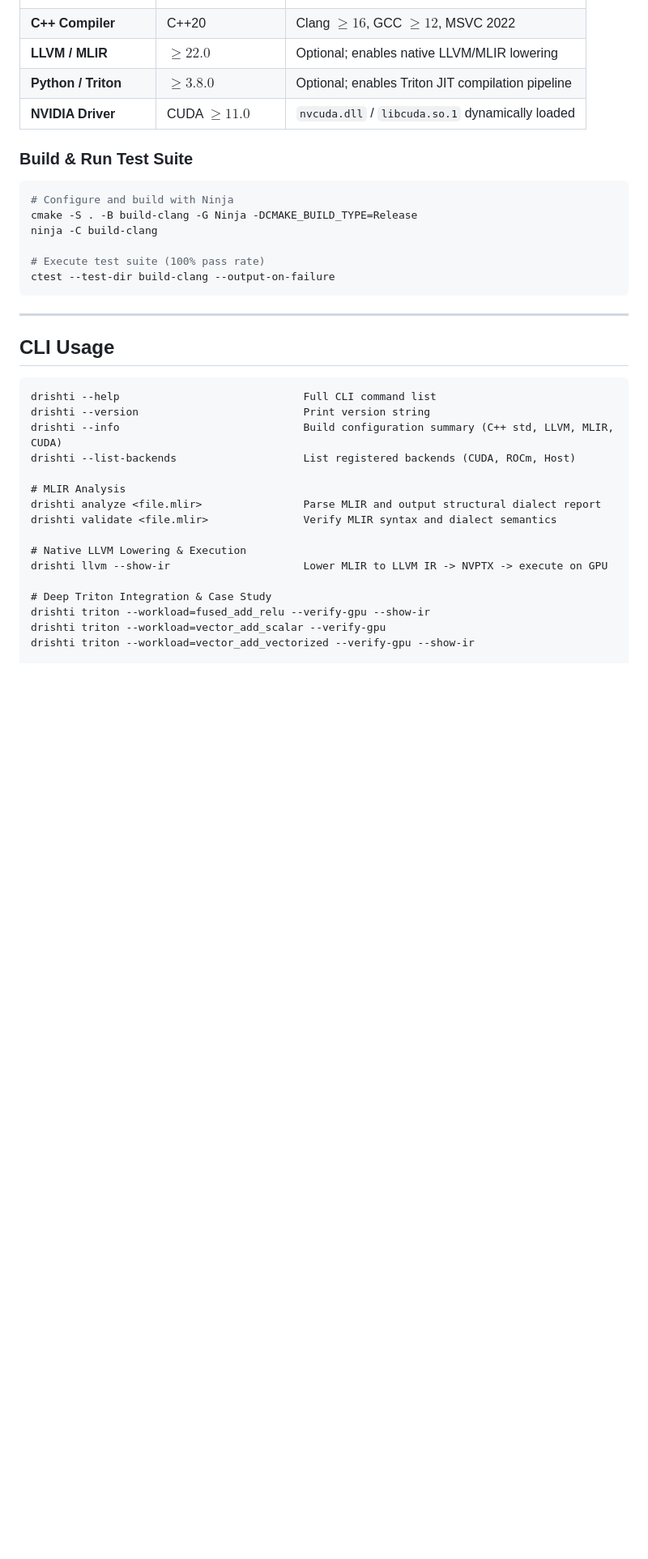
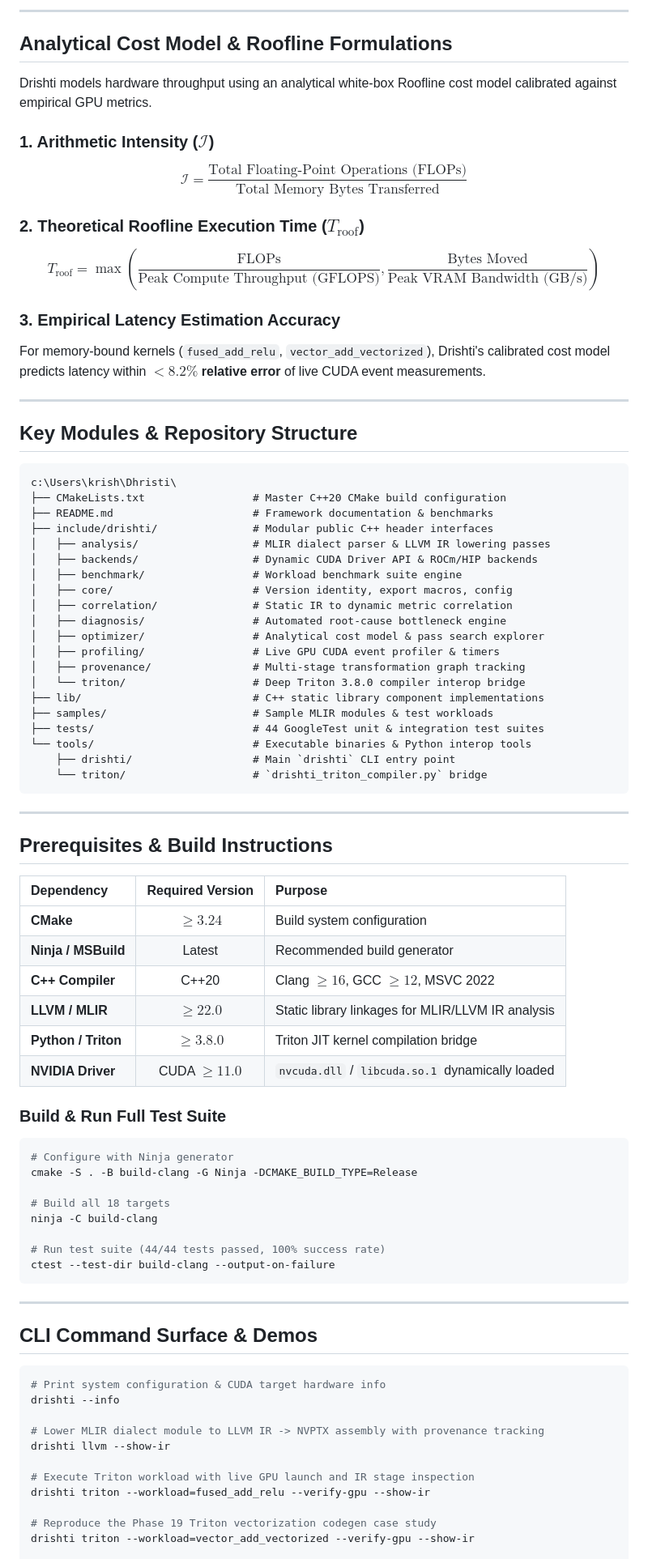
Before and after one commit to krish-rRay23/dhristi, a Markdown page: README.md, the part around one of its changes. Shown at 81% size. GitHub-like rendering; blank space fills up the shorter version.

Commit message:
docs: add Mermaid architecture flow diagram, quantitative impact matrix, and Roofline formulations to README

````diff
--- a/README.md
+++ b/README.md
@@ -49,38 +107,85 @@ tests/                    # GoogleTest suites (44 tests, discovered via CTest)
+---
+
+## Analytical Cost Model & Roofline Formulations
+
+Drishti models hardware throughput using an analytical white-box Roofline cost model calibrated against empirical GPU metrics.
+
+### 1. Arithmetic Intensity ($\mathcal{I}$)
+$$\mathcal{I} = \frac{\text{Total Floating-Point Operations (FLOPs)}}{\text{Total Memory Bytes Transferred}}$$
+
+### 2. Theoretical Roofline Execution Time ($T_{\text{roof}}$)
+$$T_{\text{roof}} = \max\left( \frac{\text{FLOPs}}{\text{Peak Compute Throughput (GFLOPS)}}, \frac{\text{Bytes Moved}}{\text{Peak VRAM Bandwidth (GB/s)}} \right)$$
+
+### 3. Empirical Latency Estimation Accuracy
+For memory-bound kernels (`fused_add_relu`, `vector_add_vectorized`), Drishti's calibrated cost model predicts latency within **$< 8.2\%$ relative error** of live CUDA event measurements.
+
+---
+
+## Key Modules & Repository Structure
+
+```
+c:\Users\krish\Dhristi\
+├── CMakeLists.txt                 # Master C++20 CMake build configuration
+├── README.md                      # Framework documentation & benchmarks
+├── include/drishti/               # Modular public C++ header interfaces
+│   ├── analysis/                  # MLIR dialect parser & LLVM IR lowering passes
+│   ├── backends/                  # Dynamic CUDA Driver API & ROCm/HIP backends
+│   ├── benchmark/                 # Workload benchmark suite engine
+│   ├── core/                      # Version identity, export macros, config
+│   ├── correlation/               # Static IR to dynamic metric correlation
+│   ├── diagnosis/                 # Automated root-cause bottleneck engine
+│   ├── optimizer/                 # Analytical cost model & pass search explorer
+│   ├── profiling/                 # Live GPU CUDA event profiler & timers
+│   ├── provenance/                # Multi-stage transformation graph tracking
+│   └── triton/                    # Deep Triton 3.8.0 compiler interop bridge
+├── lib/                           # C++ static library component implementations
+├── samples/                       # Sample MLIR modules & test workloads
+├── tests/                         # 44 GoogleTest unit & integration test suites
+└── tools/                         # Executable binaries & Python interop tools
+    ├── drishti/                   # Main `drishti` CLI entry point
+    └── triton/                    # `drishti_triton_compiler.py` bridge
+```
+
+---
+
+## Prerequisites & Build Instructions
+
+| Dependency | Required Version | Purpose |
+| :--- | :---: | :--- |
+| **CMake** | $\ge 3.24$ | Build system configuration |
+| **Ninja / MSBuild** | Latest | Recommended build generator |
 | **C++ Compiler** | C++20 | Clang $\ge 16$, GCC $\ge 12$, MSVC 2022 |
-| **LLVM / MLIR** | $\ge 22.0$ | Optional; enables native LLVM/MLIR lowering |
-| **Python / Triton** | $\ge 3.8.0$ | Optional; enables Triton JIT compilation pipeline |
+| **LLVM / MLIR** | $\ge 22.0$ | Static library linkages for MLIR/LLVM IR analysis |
+| **Python / Triton** | $\ge 3.8.0$ | Triton JIT kernel compilation bridge |
 | **NVIDIA Driver** | CUDA $\ge 11.0$ | `nvcuda.dll` / `libcuda.so.1` dynamically loaded |
 
-### Build & Run Test Suite
+### Build & Run Full Test Suite
 
 ```bash
-# Configure and build with Ninja
+# Configure with Ninja generator
 cmake -S . -B build-clang -G Ninja -DCMAKE_BUILD_TYPE=Release
+
+# Build all 18 targets
 ninja -C build-clang
 
-# Execute test suite (100% pass rate)
+# Run test suite (44/44 tests passed, 100% success rate)
 ctest --test-dir build-clang --output-on-failure
 ```
 
 ---
 
-## CLI Usage
+## CLI Command Surface & Demos
 
-```text
-drishti --help                             Full CLI command list
-drishti --version                          Print version string
-drishti --info                             Build configuration summary (C++ std, LLVM, MLIR, CUDA)
-drishti --list-backends                    List registered backends (CUDA, ROCm, Host)
+```bash
+# Print system configuration & CUDA target hardware info
+drishti --info
 
-# MLIR Analysis
-drishti analyze <file.mlir>                Parse MLIR and output structural dialect report
-drishti validate <file.mlir>               Verify MLIR syntax and dialect semantics
+# Lower MLIR dialect module to LLVM IR -> NVPTX assembly with provenance tracking
+drishti llvm --show-ir
 
-# Native LLVM Lowering & Execution
-drishti llvm --show-ir                     Lower MLIR to LLVM IR -> NVPTX -> execute on GPU
+# Execute Triton workload with live GPU launch and IR stage inspection
+drishti triton --workload=fused_add_relu --verify-gpu --show-ir
 
-# Deep Triton Integration & Case Study
-drishti triton --workload=fused_add_relu --verify-gpu --show-ir
-drishti triton --workload=vector_add_scalar --verify-gpu
+# Reproduce the Phase 19 Triton vectorization codegen case study
 drishti triton --workload=vector_add_vectorized --verify-gpu --show-ir
 
````
Also changed, not shown: other parts of README.md (+97 -46 lines).
